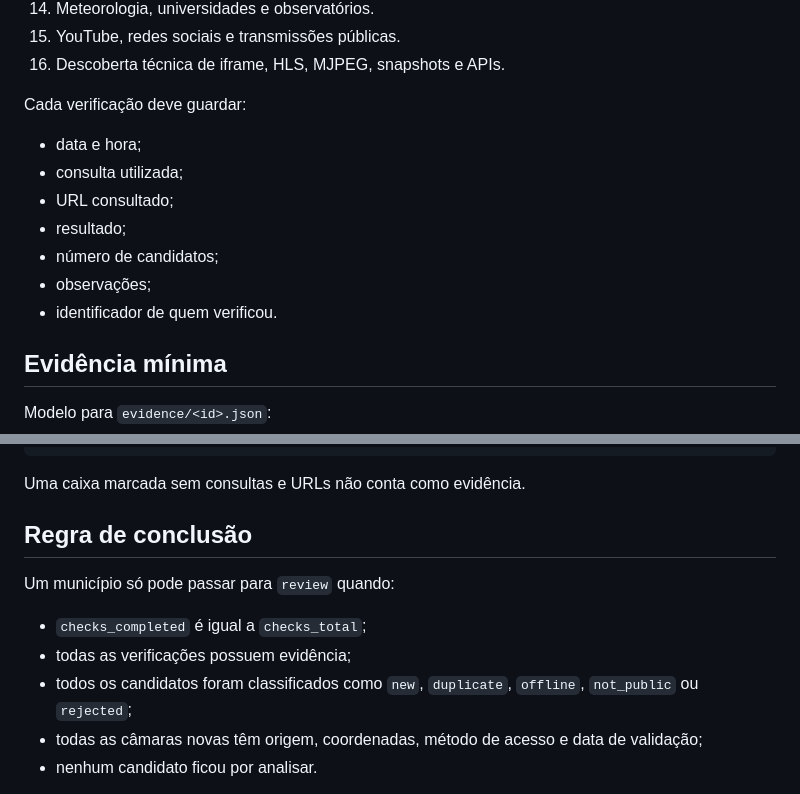
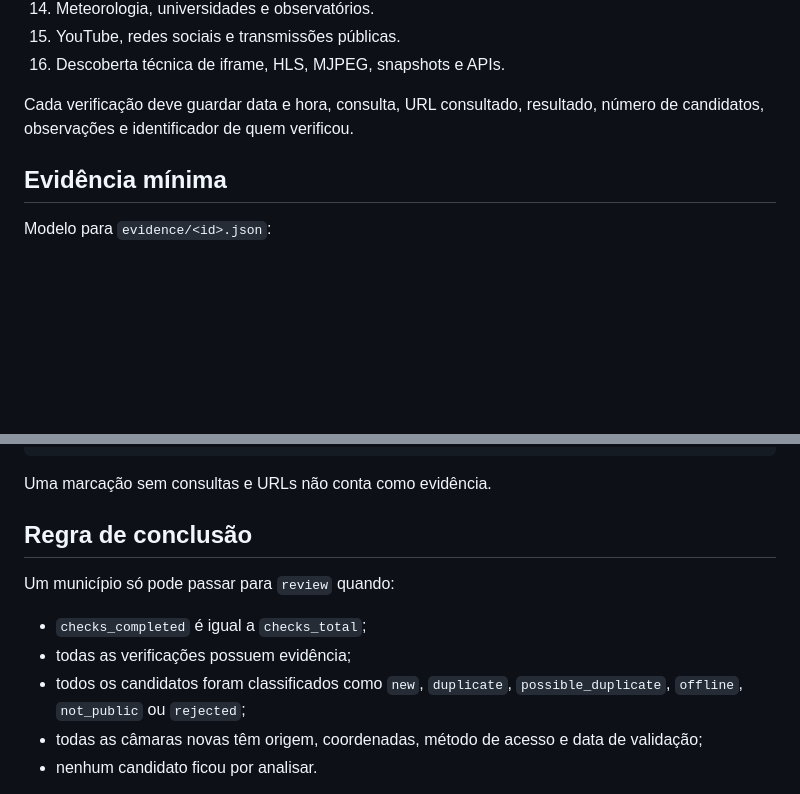
Before and after one commit to LuisftSilva/eye, a Markdown page: audit/README.md, 2 parts joined by grey strips. Drawn GitHub-style; blank space fills up the shorter version.

````diff
--- a/audit/README.md
+++ b/audit/README.md
@@ -57,14 +58,7 @@ Nunca se inicia um município posterior enquanto o anterior estiver `in_progress
 15. YouTube, redes sociais e transmissões públicas.
 16. Descoberta técnica de iframe, HLS, MJPEG, snapshots e APIs.
 
-Cada verificação deve guardar:
-- data e hora;
-- consulta utilizada;
-- URL consultado;
-- resultado;
-- número de candidatos;
-- observações;
-- identificador de quem verificou.
+Cada verificação deve guardar data e hora, consulta, URL consultado, resultado, número de candidatos, observações e identificador de quem verificou.
 
 ## Evidência mínima
 
@@ -89,7 +83,7 @@ Modelo para `evidence/<id>.json`:
 }
 ```
 
-Uma caixa marcada sem consultas e URLs não conta como evidência.
+Uma marcação sem consultas e URLs não conta como evidência.
 
 ## Regra de conclusão
 
@@ -97,7 +91,7 @@ Um município só pode passar para `review` quando:
 
 - `checks_completed` é igual a `checks_total`;
 - todas as verificações possuem evidência;
-- todos os candidatos foram classificados como `new`, `duplicate`, `offline`, `not_public` ou `rejected`;
+- todos os candidatos foram classificados como `new`, `duplicate`, `possible_duplicate`, `offline`, `not_public` ou `rejected`;
 - todas as câmaras novas têm origem, coordenadas, método de acesso e data de validação;
 - nenhum candidato ficou por analisar.
 
````
Also changed, not shown: other parts of audit/README.md (+18 -29 lines).
